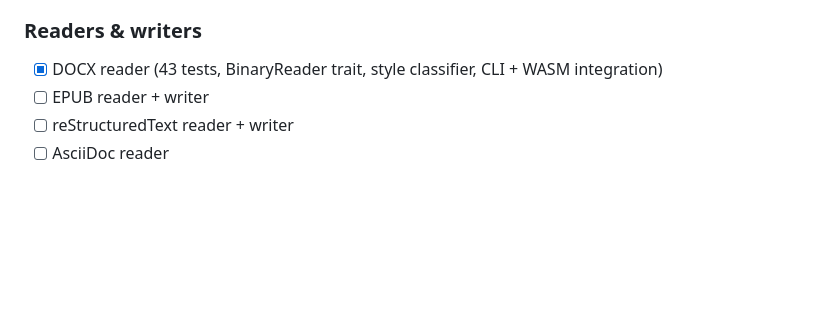
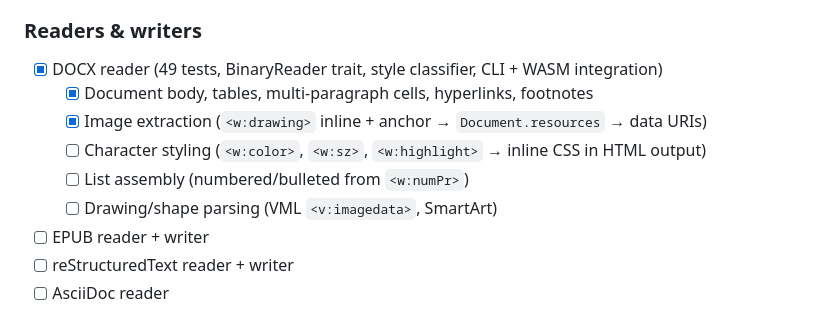
Before and after one commit to aguschirico/docmux, a Markdown page: ROADMAP.md, the part around the change. Drawn GitHub-style; blank space fills up the shorter version.

Commit message:
docs: update roadmap and CLAUDE.md for DOCX image extraction and playground input

```diff
--- a/ROADMAP.md
+++ b/ROADMAP.md
@@ -125,7 +125,12 @@
 
 ### Readers & writers
 
-- [x] DOCX reader (43 tests, BinaryReader trait, style classifier, CLI + WASM integration)
+- [x] DOCX reader (49 tests, BinaryReader trait, style classifier, CLI + WASM integration)
+  - [x] Document body, tables, multi-paragraph cells, hyperlinks, footnotes
+  - [x] Image extraction (`<w:drawing>` inline + anchor → `Document.resources` → data URIs)
+  - [ ] Character styling (`<w:color>`, `<w:sz>`, `<w:highlight>` → inline CSS in HTML output)
+  - [ ] List assembly (numbered/bulleted from `<w:numPr>`)
+  - [ ] Drawing/shape parsing (VML `<v:imagedata>`, SmartArt)
 - [ ] EPUB reader + writer
 - [ ] reStructuredText reader + writer
 - [ ] AsciiDoc reader
```
Also changed, not shown: CLAUDE.md (+5 -5 lines).
